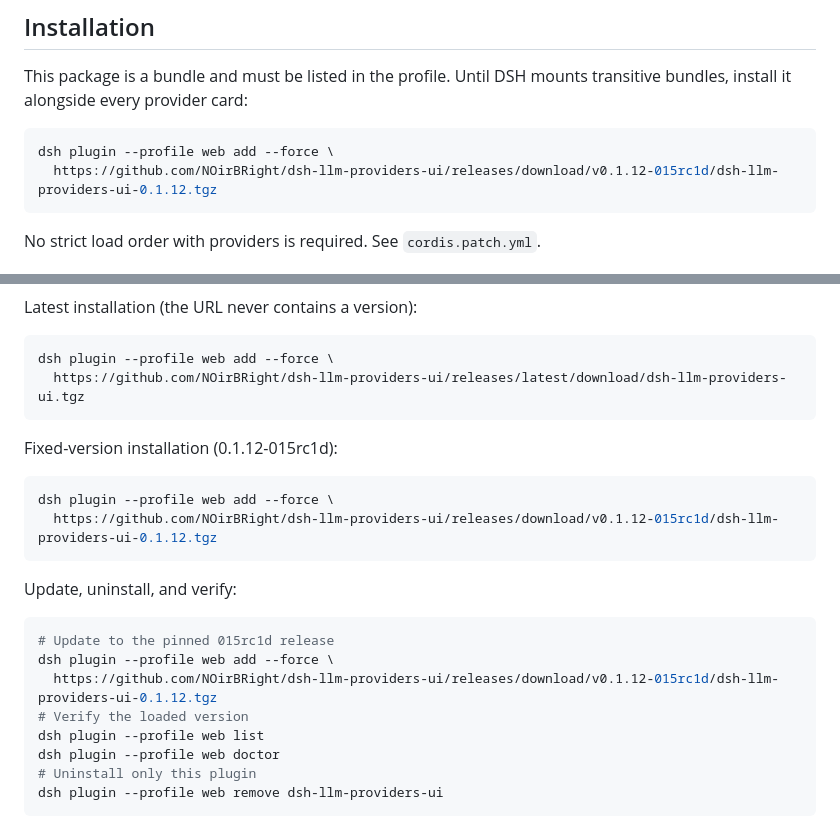
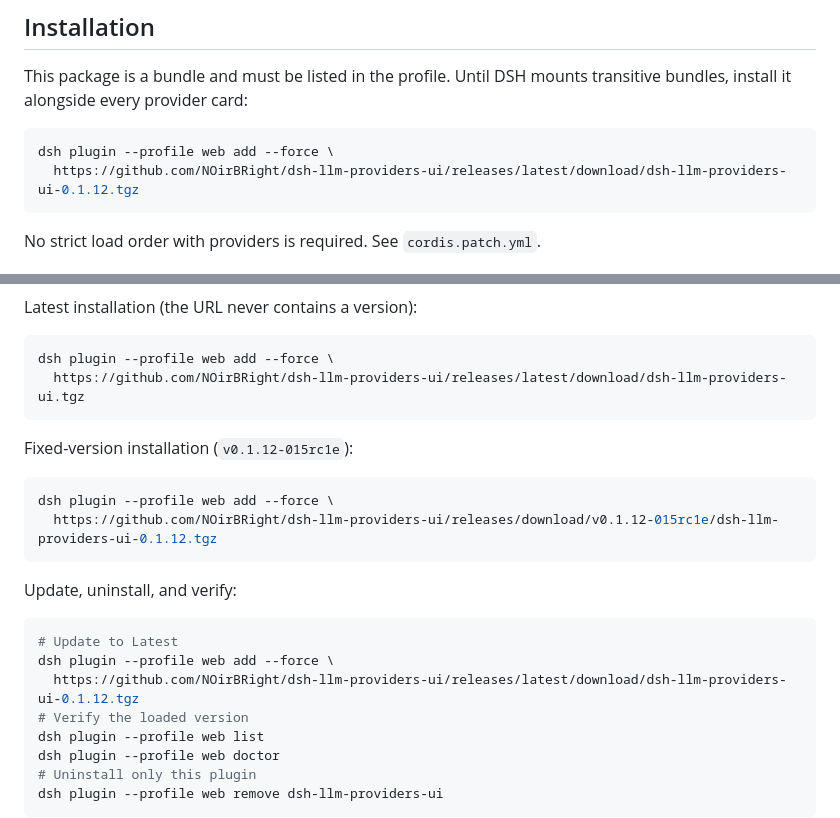
Before and after one commit to NOirBRight/dsh-llm-providers-ui, a Markdown page: README.md, 2 parts joined by grey strips. Drawn GitHub-style.

Commit message:
docs: official Latest install with Owner plus this plugin

````diff
--- a/README.md
+++ b/README.md
@@ -47,7 +47,7 @@ This package is a bundle and must be listed in the profile. Until DSH mounts tra
 
 ```sh
 dsh plugin --profile web add --force \
-  https://github.com/NOirBRight/dsh-llm-providers-ui/releases/download/v0.1.12-015rc1d/dsh-llm-providers-ui-0.1.12.tgz
+  https://github.com/NOirBRight/dsh-llm-providers-ui/releases/latest/download/dsh-llm-providers-ui-0.1.12.tgz
 ```
 
 No strict load order with providers is required. See `cordis.patch.yml`.
@@ -74,19 +74,19 @@ dsh plugin --profile web add --force \
   https://github.com/NOirBRight/dsh-llm-providers-ui/releases/latest/download/dsh-llm-providers-ui.tgz
 ~~~
 
-Fixed-version installation (0.1.12-015rc1d):
+Fixed-version installation (`v0.1.12-015rc1e`):
 
 ~~~sh
 dsh plugin --profile web add --force \
-  https://github.com/NOirBRight/dsh-llm-providers-ui/releases/download/v0.1.12-015rc1d/dsh-llm-providers-ui-0.1.12.tgz
+  https://github.com/NOirBRight/dsh-llm-providers-ui/releases/download/v0.1.12-015rc1e/dsh-llm-providers-ui-0.1.12.tgz
 ~~~
 
 Update, uninstall, and verify:
 
 ~~~sh
-# Update to the pinned 015rc1d release
+# Update to Latest
 dsh plugin --profile web add --force \
-  https://github.com/NOirBRight/dsh-llm-providers-ui/releases/download/v0.1.12-015rc1d/dsh-llm-providers-ui-0.1.12.tgz
+  https://github.com/NOirBRight/dsh-llm-providers-ui/releases/latest/download/dsh-llm-providers-ui-0.1.12.tgz
 # Verify the loaded version
 dsh plugin --profile web list
 dsh plugin --profile web doctor
````
Also changed, not shown: README.zh.md (+5 -5 lines).
